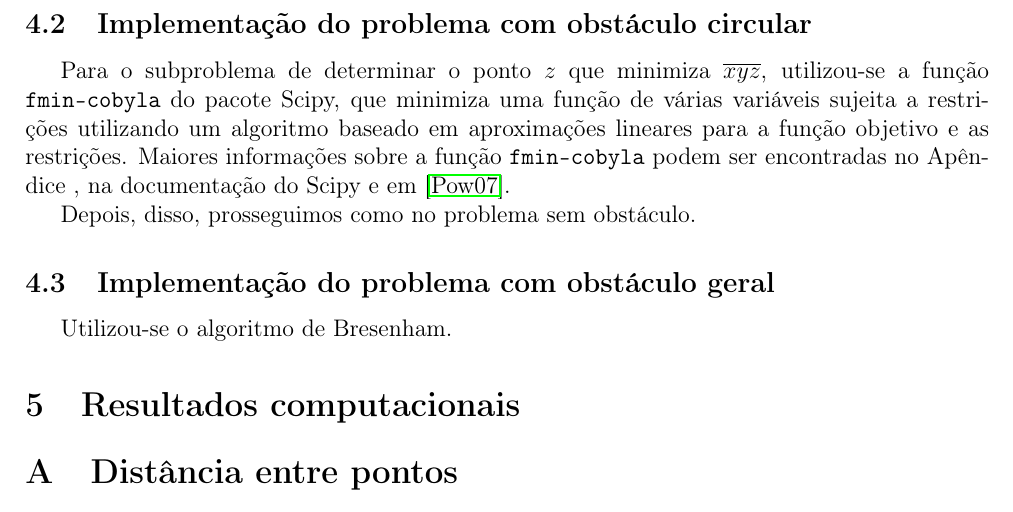
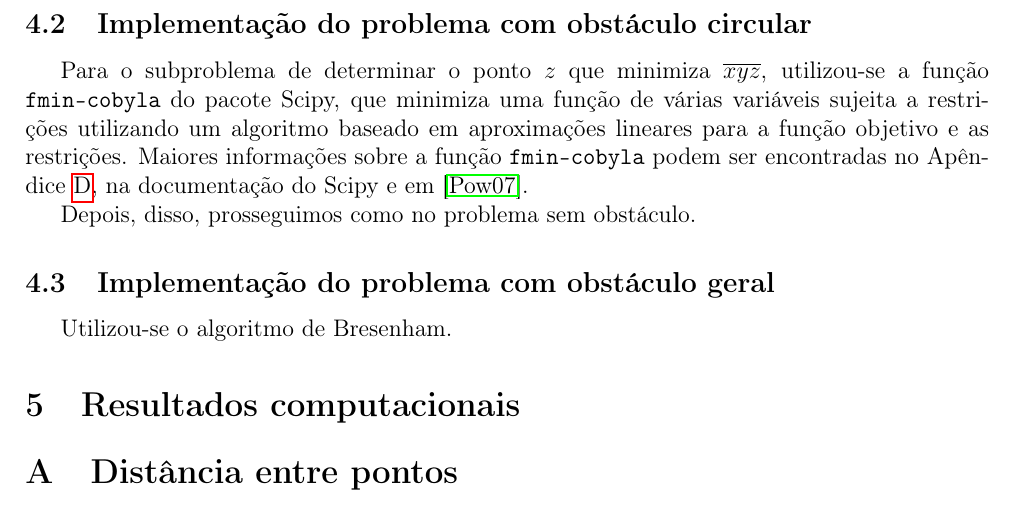
Before and after one commit to rgaiacs/ms480-2012s2-aterro, a LaTeX paper (relatorio/relatorio.tex, which reads relatorio/implementacao@relatorio.tex): part of page 9 of 15, cut so that both start at the same text. Compiled offline with pdfLaTeX.

Commit message:
missing reference to appendix

```diff
--- a/relatorio/implementacao@relatorio.tex
+++ b/relatorio/implementacao@relatorio.tex
@@ -38,7 +38,7 @@ utilizou-se a função \texttt{fmin-cobyla} do pacote Scipy, que minimiza uma
 função de várias variáveis sujeita a restrições utilizando um algoritmo baseado
 em aproximações lineares para a função objetivo e as restrições. Maiores
 informações sobre a função \texttt{fmin-cobyla} podem ser encontradas no
-Apêndice , na documentação do Scipy e em \cite{Powell:2007}.
+Apêndice \ref{cobyla}, na documentação do Scipy e em \cite{Powell:2007}.
 %TODO colocar referências
 
 Depois, disso, prosseguimos como no problema sem obstáculo.
```
Also changed, not shown: relatorio/cobyla@relatorio.tex (+1 -0 lines), 2 other files.
